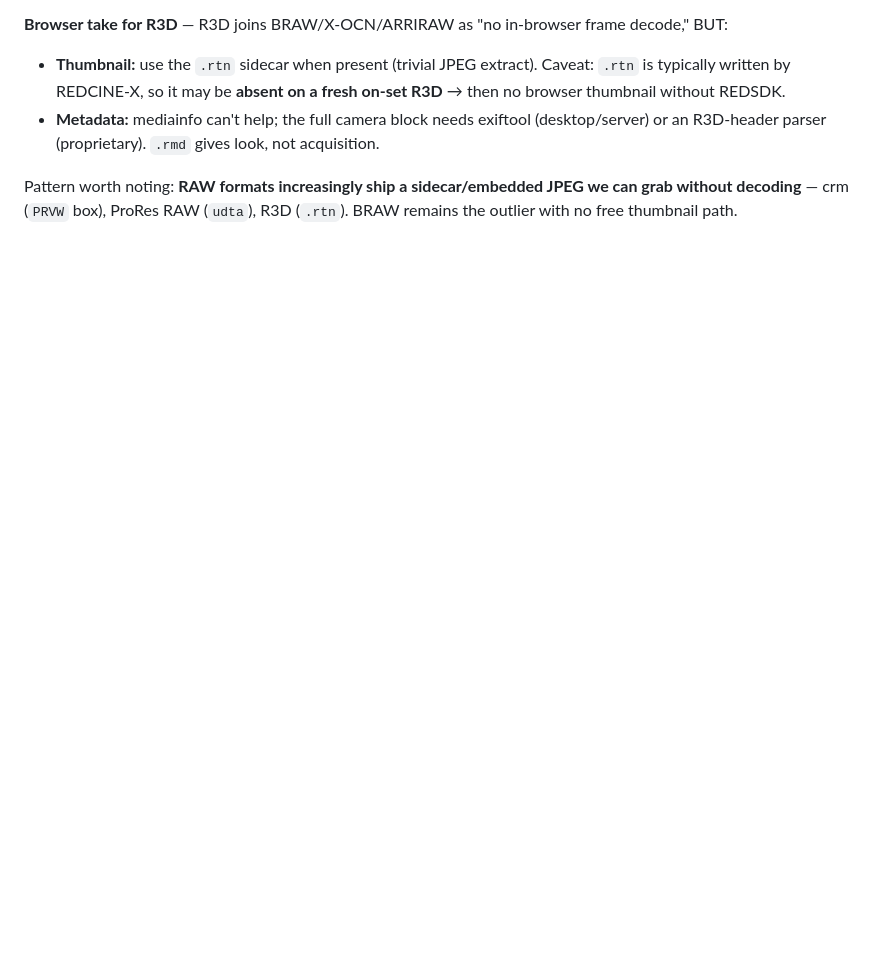
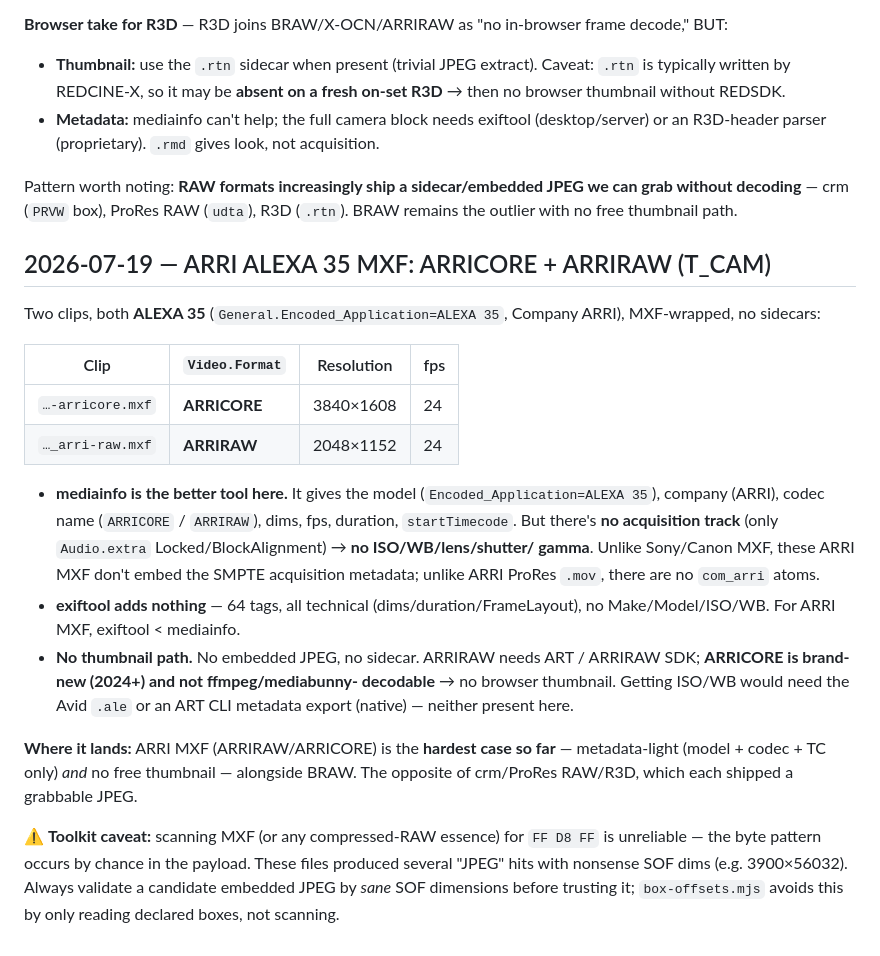
Before and after one commit to shakedex/LunaApp, a Markdown page: web/tools/FINDINGS.md, the part around the change. GitHub-like rendering; blank space fills up the shorter version.

Commit message:
docs(web): analyze ARRI ALEXA 35 ARRICORE + ARRIRAW MXF (T_CAM)
Both ALEXA 35 MXF: ARRICORE (3840x1608) and ARRIRAW (2048x1152). mediainfo
gives model (Encoded_Application), codec, dims/fps/TC but no acquisition
track -> no ISO/WB/lens. exiftool adds nothing (64 technical tags). No
embedded JPEG and no sidecar; ARRIRAW needs ART SDK and ARRICORE is too new
for ffmpeg -> no browser thumbnail. Hardest case so far, alongside BRAW.
Also noted: FF D8 FF scanning of compressed-RAW essence yields false
positives (validate by sane SOF dims).

Co-Authored-By: Claude Opus 4.8 <noreply@anthropic.com>

```diff
--- a/web/tools/FINDINGS.md
+++ b/web/tools/FINDINGS.md
@@ -335,3 +335,36 @@ decode," BUT:
 Pattern worth noting: **RAW formats increasingly ship a sidecar/embedded JPEG we
 can grab without decoding** — crm (`PRVW` box), ProRes RAW (`udta`), R3D (`.rtn`).
 BRAW remains the outlier with no free thumbnail path.
+
+## 2026-07-19 — ARRI ALEXA 35 MXF: ARRICORE + ARRIRAW (T_CAM)
+
+Two clips, both **ALEXA 35** (`General.Encoded_Application=ALEXA 35`, Company ARRI),
+MXF-wrapped, no sidecars:
+
+| Clip | `Video.Format` | Resolution | fps |
+|---|---|---|---|
+| `…-arricore.mxf` | **ARRICORE** | 3840×1608 | 24 |
+| `…_arri-raw.mxf` | **ARRIRAW** | 2048×1152 | 24 |
+
+- **mediainfo is the better tool here.** It gives the model
+  (`Encoded_Application=ALEXA 35`), company (ARRI), codec name (`ARRICORE` /
+  `ARRIRAW`), dims, fps, duration, `startTimecode`. But there's **no acquisition
+  track** (only `Audio.extra` Locked/BlockAlignment) → **no ISO/WB/lens/shutter/
+  gamma**. Unlike Sony/Canon MXF, these ARRI MXF don't embed the SMPTE
+  acquisition metadata; unlike ARRI ProRes `.mov`, there are no `com_arri` atoms.
+- **exiftool adds nothing** — 64 tags, all technical (dims/duration/FrameLayout),
+  no Make/Model/ISO/WB. For ARRI MXF, exiftool < mediainfo.
+- **No thumbnail path.** No embedded JPEG, no sidecar. ARRIRAW needs ART /
+  ARRIRAW SDK; **ARRICORE is brand-new (2024+) and not ffmpeg/mediabunny-
+  decodable** → no browser thumbnail. Getting ISO/WB would need the Avid `.ale`
+  or an ART CLI metadata export (native) — neither present here.
+
+**Where it lands:** ARRI MXF (ARRIRAW/ARRICORE) is the **hardest case so far** —
+metadata-light (model + codec + TC only) *and* no free thumbnail — alongside
+BRAW. The opposite of crm/ProRes RAW/R3D, which each shipped a grabbable JPEG.
+
+⚠️ **Toolkit caveat:** scanning MXF (or any compressed-RAW essence) for `FF D8 FF`
+is unreliable — the byte pattern occurs by chance in the payload. These files
+produced several "JPEG" hits with nonsense SOF dims (e.g. 3900×56032). Always
+validate a candidate embedded JPEG by *sane* SOF dimensions before trusting it;
+`box-offsets.mjs` avoids this by only reading declared boxes, not scanning.
```
